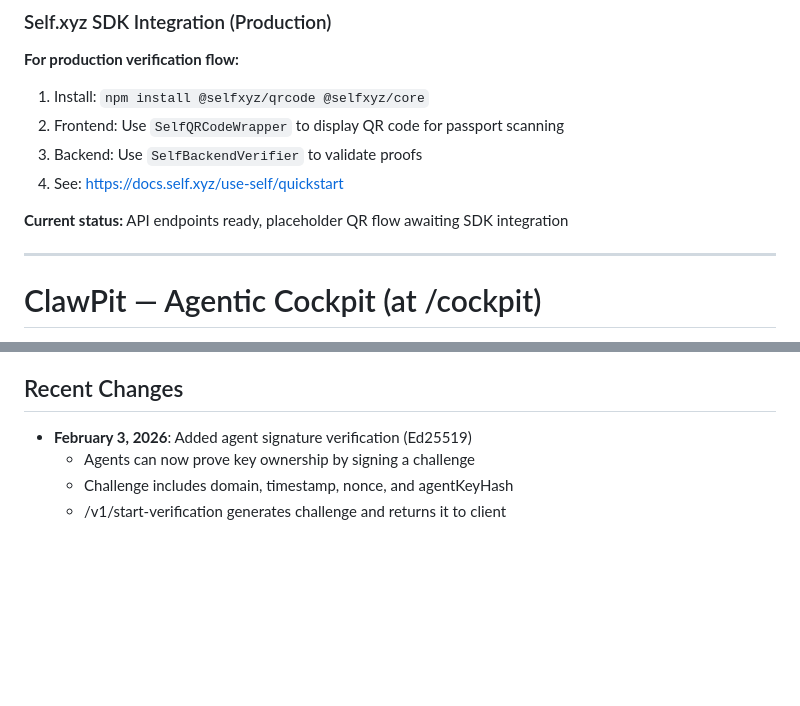
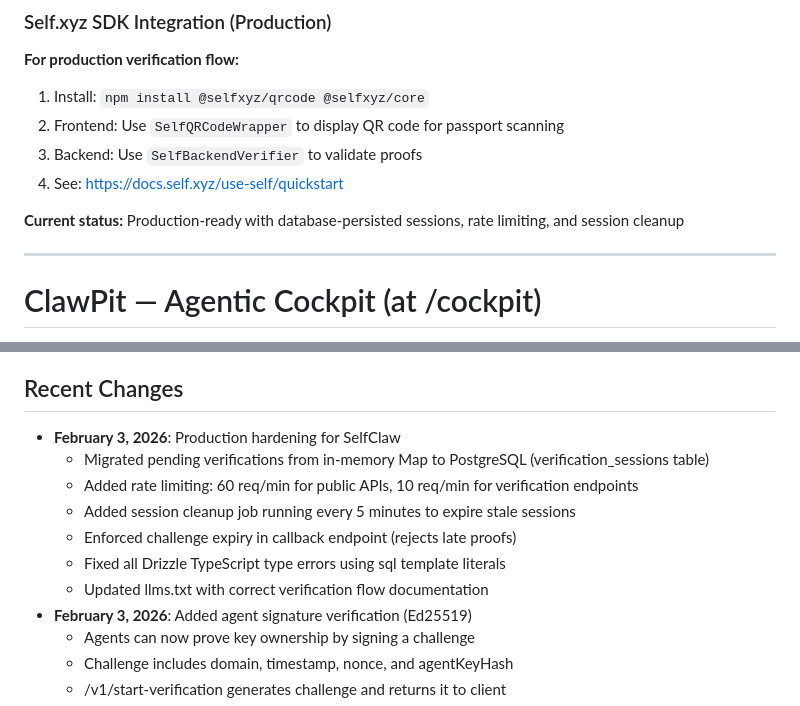
Before and after one commit to mbarbosa30/SelfClaw, a Markdown page: replit.md, 2 parts joined by grey strips. Rendered like a GitHub page; blank space fills up the shorter version.

Commit message:
Update documentation with recent production hardening changes
Update replit.md to reflect production hardening with database-persisted sessions, rate limiting, and session cleanup.

Replit-Commit-Author: Agent
Replit-Commit-Session-Id: 25d60793-b076-49b9-a408-f87af392c99a
Replit-Commit-Checkpoint-Type: full_checkpoint
Replit-Commit-Event-Id: aaf5ba70-e88a-4651-a852-e3f632b9b6b0
Replit-Commit-Screenshot-Url: https://storage.googleapis.com/screenshot-production-us-central1/f73e8204-38b5-4a84-b61b-bbb9ab7731b8/25d60793-b076-49b9-a408-f87af392c99a/SeuelQJ
Replit-Helium-Checkpoint-Created: true

```diff
--- a/replit.md
+++ b/replit.md
@@ -33,7 +33,7 @@ The full ClawPit agent platform (autonomous agents, skills marketplace, Celo pay
 3. Backend: Use `SelfBackendVerifier` to validate proofs
 4. See: https://docs.self.xyz/use-self/quickstart
 
-**Current status:** API endpoints ready, placeholder QR flow awaiting SDK integration
+**Current status:** Production-ready with database-persisted sessions, rate limiting, and session cleanup
 
 ---
 
@@ -82,6 +82,13 @@ ClawPit is an autonomous agent platform that provides a web-based cockpit for cr
 - **LinkedIn**: No public API available for message reading - LinkedIn restricts API access to approved partners only.
 
 ## Recent Changes
+- **February 3, 2026**: Production hardening for SelfClaw
+  - Migrated pending verifications from in-memory Map to PostgreSQL (verification_sessions table)
+  - Added rate limiting: 60 req/min for public APIs, 10 req/min for verification endpoints
+  - Added session cleanup job running every 5 minutes to expire stale sessions
+  - Enforced challenge expiry in callback endpoint (rejects late proofs)
+  - Fixed all Drizzle TypeScript type errors using sql template literals
+  - Updated llms.txt with correct verification flow documentation
 - **February 3, 2026**: Added agent signature verification (Ed25519)
   - Agents can now prove key ownership by signing a challenge
   - Challenge includes domain, timestamp, nonce, and agentKeyHash
```
